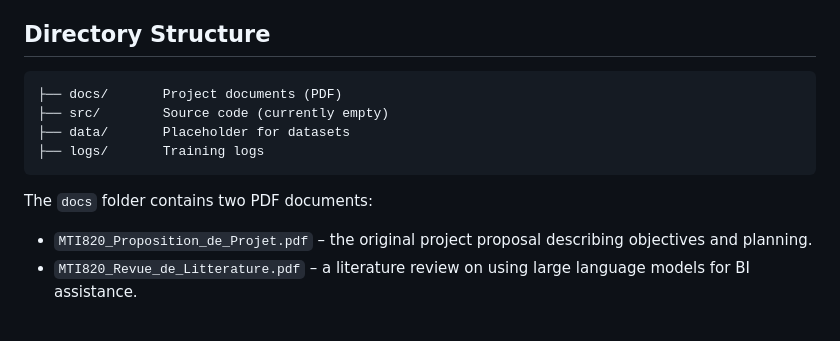
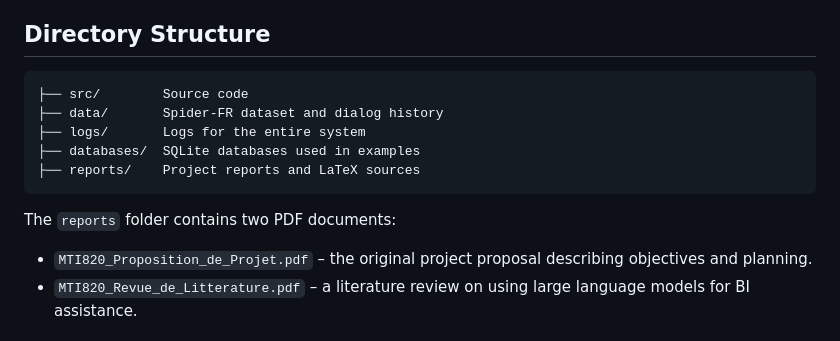
Before and after one commit to fwilhelmy/FR2SQL, a Markdown page: README.md, the part around the change. Rendered like a GitHub page.

Commit message:
Clarify directories

````diff
--- a/README.md
+++ b/README.md
@@ -15,13 +15,14 @@ We rely on **Spider‑FR**, a French translation of the Spider benchmark, which
 ## Directory Structure
 
 ```
-├── docs/       Project documents (PDF)
-├── src/        Source code (currently empty)
-├── data/       Placeholder for datasets
-├── logs/       Training logs
+├── src/        Source code
+├── data/       Spider-FR dataset and dialog history
+├── logs/       Logs for the entire system
+├── databases/  SQLite databases used in examples
+├── reports/    Project reports and LaTeX sources
 ```
 
-The `docs` folder contains two PDF documents:
+The `reports` folder contains two PDF documents:
 
 - `MTI820_Proposition_de_Projet.pdf` – the original project proposal describing objectives and planning.
 - `MTI820_Revue_de_Litterature.pdf` – a literature review on using large language models for BI assistance.
````
